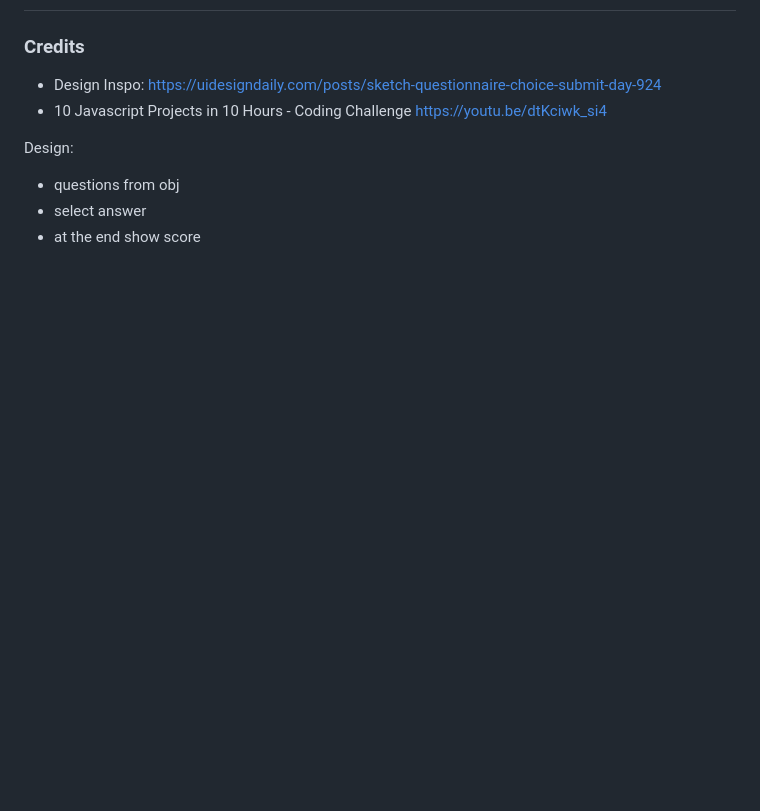
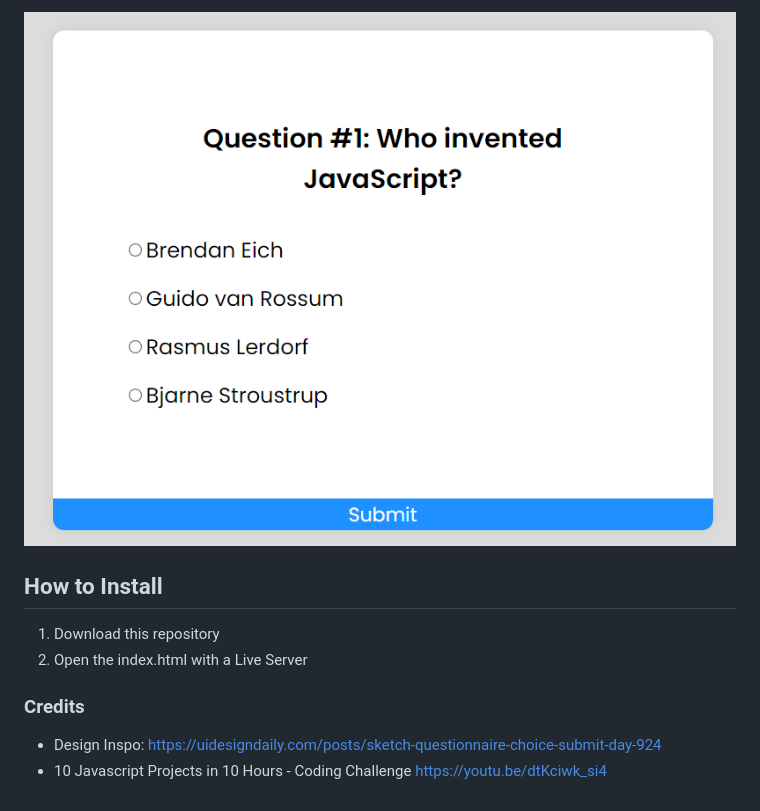
Before and after one commit to aprilnicole013/quiz-app, a Markdown page: README.md, the part around the change printed below. Drawn GitHub-style; pictures changed too: images/quiz-app-capture.PNG (added); blank space fills up the shorter version.

Commit message:
README updated with project info

```diff
--- a/README.md
+++ b/README.md
@@ -4,16 +4,10 @@
 
-<!-- ![screenshot of timer](images/timer-screenshot1.PNG "Screenshot of timer") -->
+![screenshot of quiz](images/quiz-app-capture.PNG "Screenshot of quiz")
 
-<!-- ## How to Install
+## How to Install
 1. Download this repository
-2. Open the index.html with a Live Server -->
+2. Open the index.html with a Live Server
 
 ### Credits
 - Design Inspo: https://uidesigndaily.com/posts/sketch-questionnaire-choice-submit-day-924
 - 10 Javascript Projects in 10 Hours - Coding Challenge https://youtu.be/dtKciwk_si4
-
-
-Design:
-- questions from obj
-- select answer
-- at the end show score
```
Also changed, not shown: other parts of README.md (+1 -1 lines), 1 other file.
